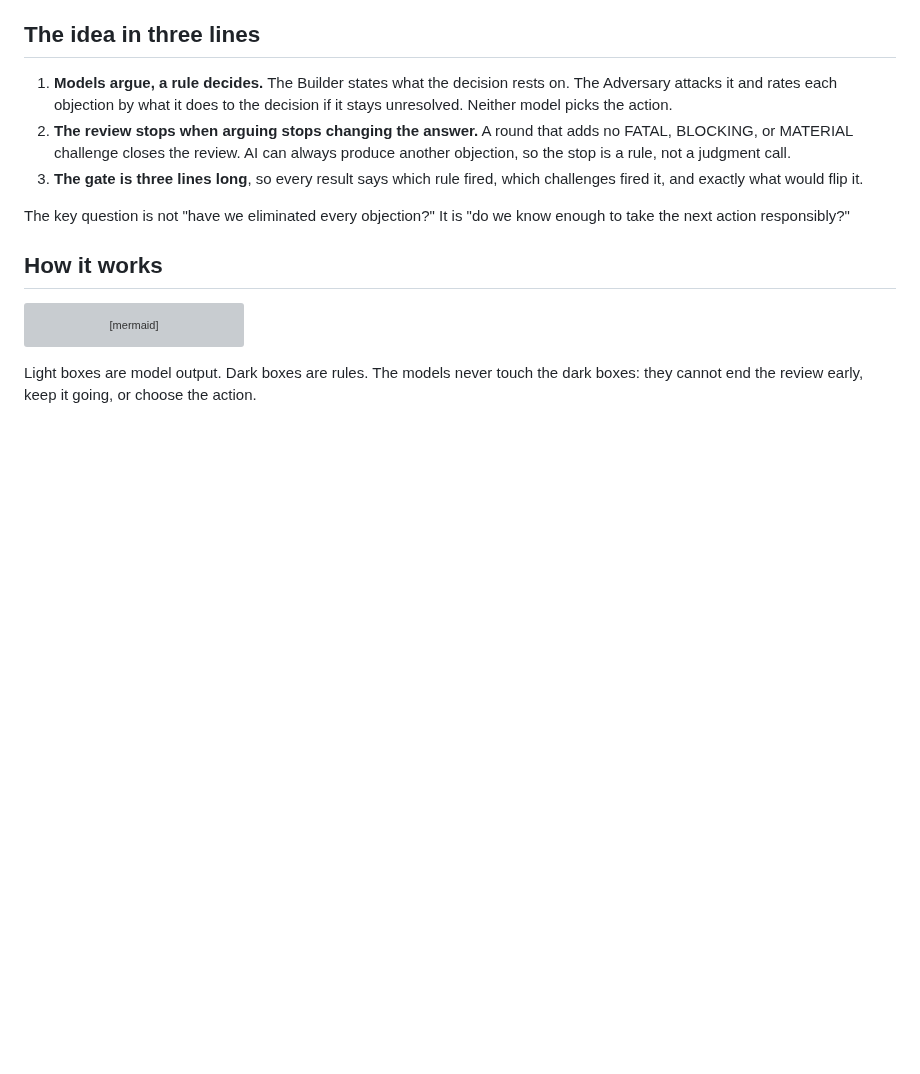
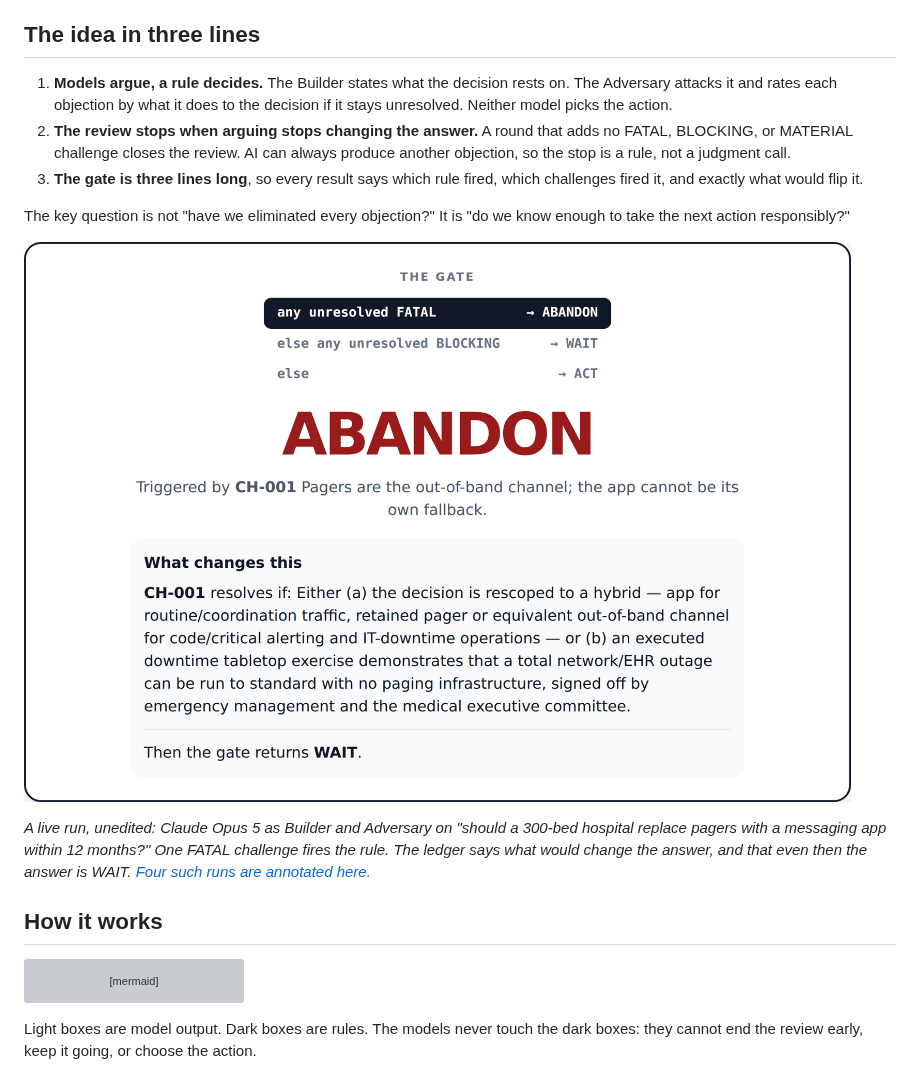
Before and after one commit to hemangnagar/decision_gate, a Markdown page: README.md, the part around the change. Rendered like a GitHub page; pictures changed too: docs/screenshots/003-hospital-gate.png (added); blank space fills up the shorter version; grey boxes are pictures that could not be loaded.

Commit message:
README: show the gate on a live run above the fold
Two screenshots of the web UI rendering ledger 003 (the gate card and the
challenge list), captured from the unedited live run.

Co-Authored-By: Claude Fable 5.1 <noreply@anthropic.com>
Claude-Session: https://claude.ai/code/session_01Ch1USpxzntiGnECh1x2x5w

```diff
--- a/README.md
+++ b/README.md
@@ -9,6 +9,10 @@ An open-source adversarial decision system. Two models argue about a decision. A
 3. **The gate is three lines long**, so every result says which rule fired, which challenges fired it, and exactly what would flip it.
 
 The key question is not "have we eliminated every objection?" It is "do we know enough to take the next action responsibly?"
+
+![The gate on a live run: ABANDON, triggered by CH-001, with the resolves_if that would move it to WAIT](docs/screenshots/003-hospital-gate.png)
+
+*A live run, unedited: Claude Opus 5 as Builder and Adversary on "should a 300-bed hospital replace pagers with a messaging app within 12 months?" One FATAL challenge fires the rule. The ledger says what would change the answer, and that even then the answer is WAIT. [Four such runs are annotated here.](data/decisions/README.md)*
 
 ## How it works
 
```
Also changed, not shown: docs/screenshots/003-hospital-challenges.png (added).
